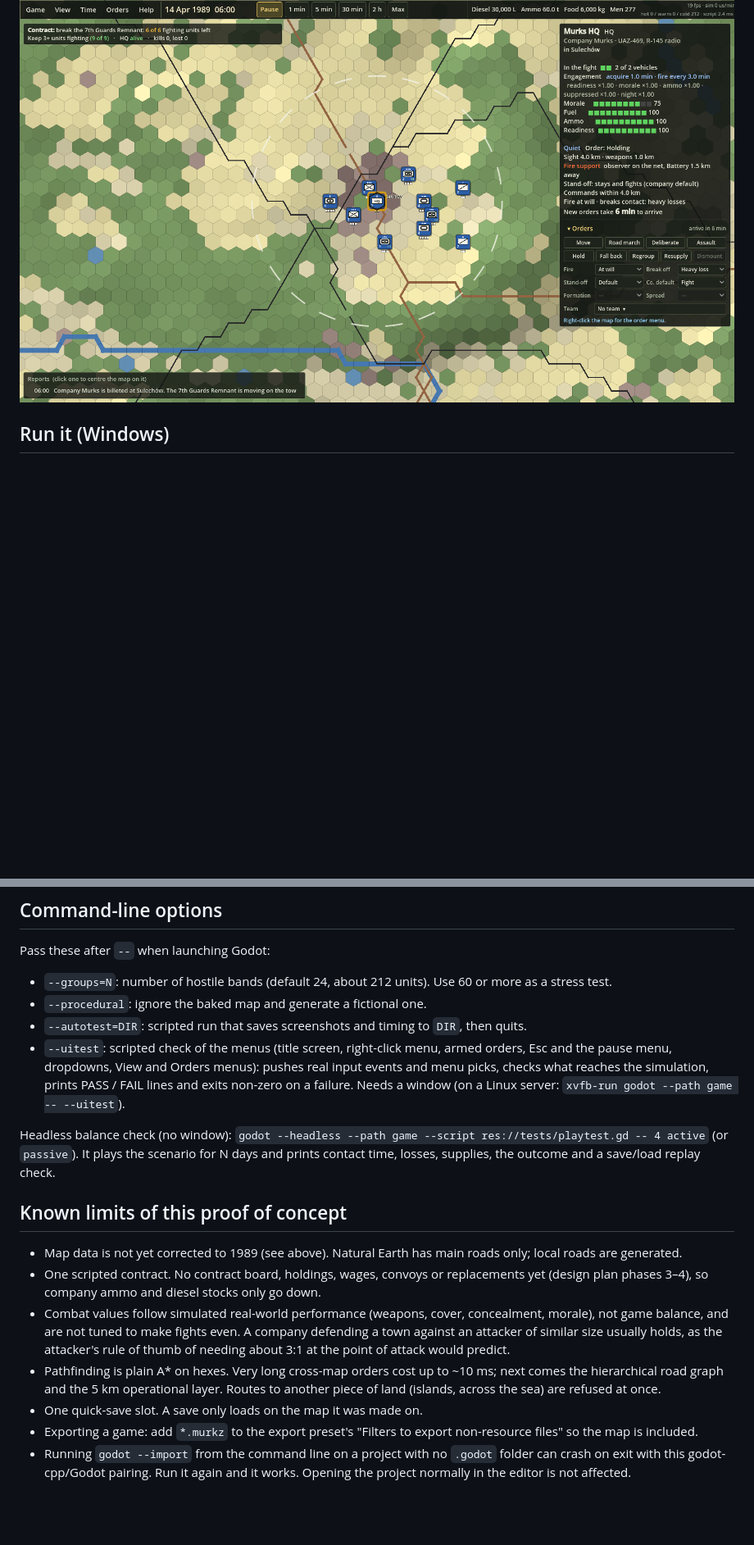
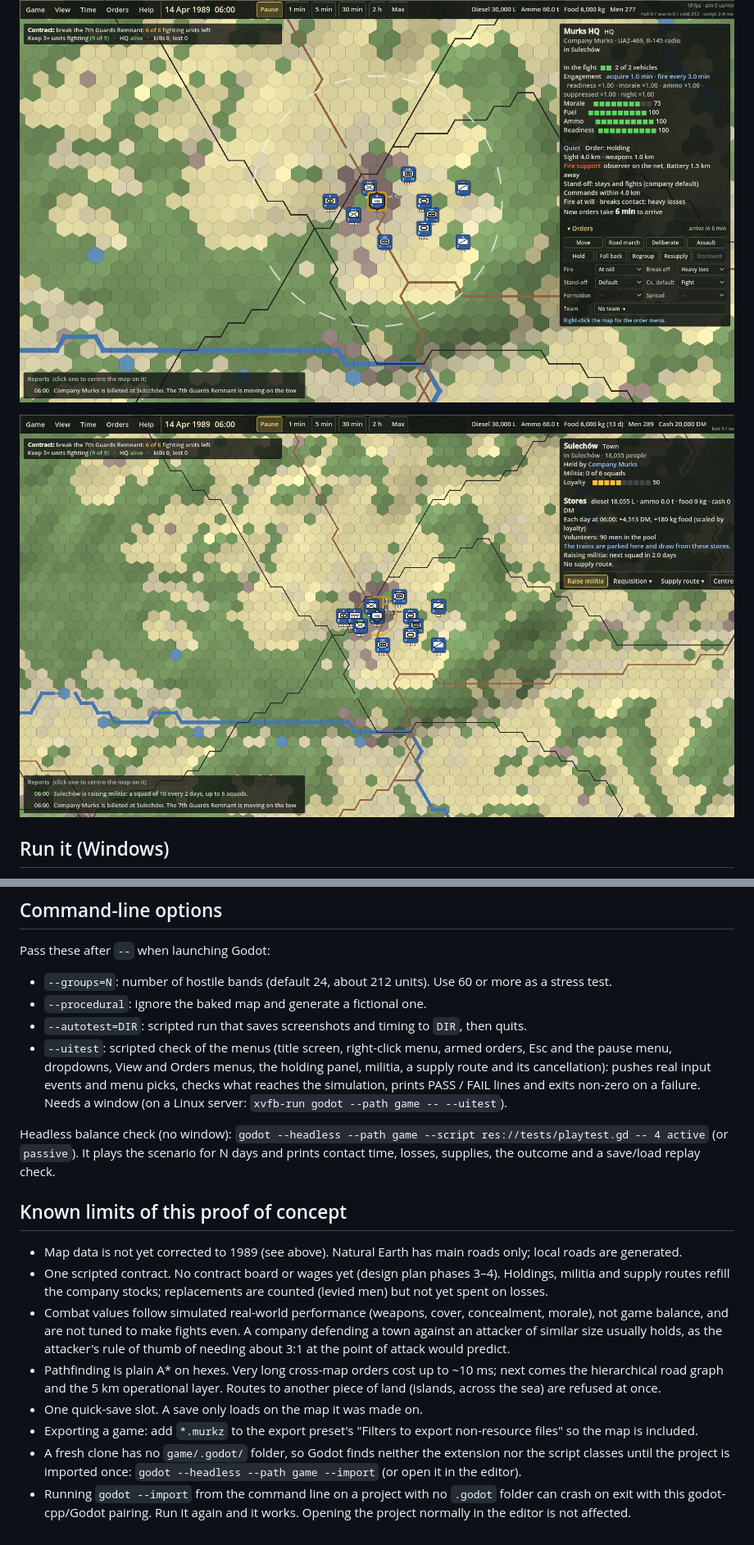
Before and after one commit to matts4242/murks1989, a Markdown page: README.md, 2 parts joined by grey strips. Shown at 82% size. Rendered like a GitHub page; pictures changed too: docs/screenshots/26_holding_panel.png (added); blank space fills up the shorter version.

```diff
--- a/README.md
+++ b/README.md
@@ -50,6 +59,8 @@ The map is baked from real data by `tools/bake_region.py` (see "The real map" be
 ![Whole map](docs/screenshots/03_whole_map_overview.png)
 
 ![Company at Sulechów](docs/screenshots/01_company_close.png)
+
+![Holding panel](docs/screenshots/26_holding_panel.png)
 
 ## Run it (Windows)
 
@@ -210,16 +223,17 @@ Pass these after `--` when launching Godot:
 - `--groups=N`: number of hostile bands (default 24, about 212 units). Use 60 or more as a stress test.
 - `--procedural`: ignore the baked map and generate a fictional one.
 - `--autotest=DIR`: scripted run that saves screenshots and timing to `DIR`, then quits.
-- `--uitest`: scripted check of the menus (title screen, right-click menu, armed orders, Esc and the pause menu, dropdowns, View and Orders menus): pushes real input events and menu picks, checks what reaches the simulation, prints PASS / FAIL lines and exits non-zero on a failure. Needs a window (on a Linux server: `xvfb-run godot --path game -- --uitest`).
+- `--uitest`: scripted check of the menus (title screen, right-click menu, armed orders, Esc and the pause menu, dropdowns, View and Orders menus, the holding panel, militia, a supply route and its cancellation): pushes real input events and menu picks, checks what reaches the simulation, prints PASS / FAIL lines and exits non-zero on a failure. Needs a window (on a Linux server: `xvfb-run godot --path game -- --uitest`).
 
 Headless balance check (no window): `godot --headless --path game --script res://tests/playtest.gd -- 4 active` (or `passive`). It plays the scenario for N days and prints contact time, losses, supplies, the outcome and a save/load replay check.
 
 ## Known limits of this proof of concept
 
 - Map data is not yet corrected to 1989 (see above). Natural Earth has main roads only; local roads are generated.
-- One scripted contract. No contract board, holdings, wages, convoys or replacements yet (design plan phases 3–4), so company ammo and diesel stocks only go down.
+- One scripted contract. No contract board or wages yet (design plan phases 3–4). Holdings, militia and supply routes refill the company stocks; replacements are counted (levied men) but not yet spent on losses.
 - Combat values follow simulated real-world performance (weapons, cover, concealment, morale), not game balance, and are not tuned to make fights even. A company defending a town against an attacker of similar size usually holds, as the attacker's rule of thumb of needing about 3:1 at the point of attack would predict.
 - Pathfinding is plain A* on hexes. Very long cross-map orders cost up to ~10 ms; next comes the hierarchical road graph and the 5 km operational layer. Routes to another piece of land (islands, across the sea) are refused at once.
 - One quick-save slot. A save only loads on the map it was made on.
 - Exporting a game: add `*.murkz` to the export preset's "Filters to export non-resource files" so the map is included.
+- A fresh clone has no `game/.godot/` folder, so Godot finds neither the extension nor the script classes until the project is imported once: `godot --headless --path game --import` (or open it in the editor).
 - Running `godot --import` from the command line on a project with no `.godot` folder can crash on exit with this godot-cpp/Godot pairing. Run it again and it works. Opening the project normally in the editor is not affected.
```
Also changed, not shown: other parts of README.md (+14 -3 lines), docs/screenshots/27_supply_route.png (added), 12 other files.
